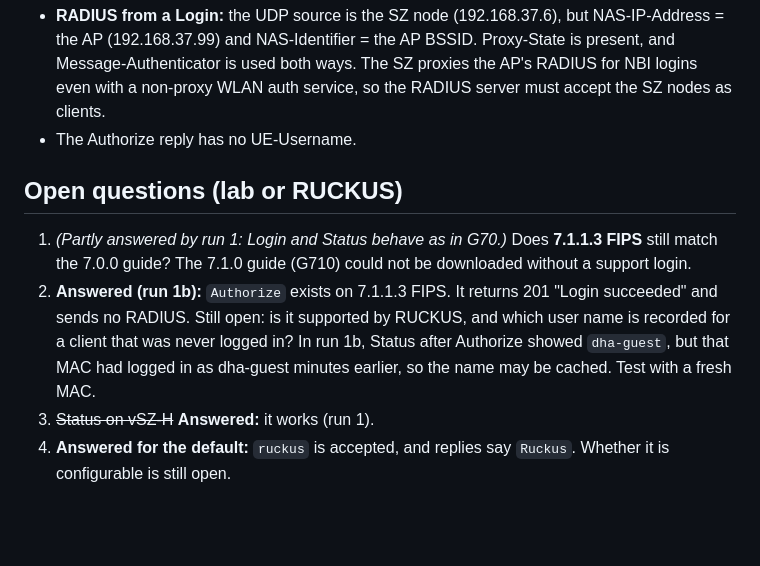
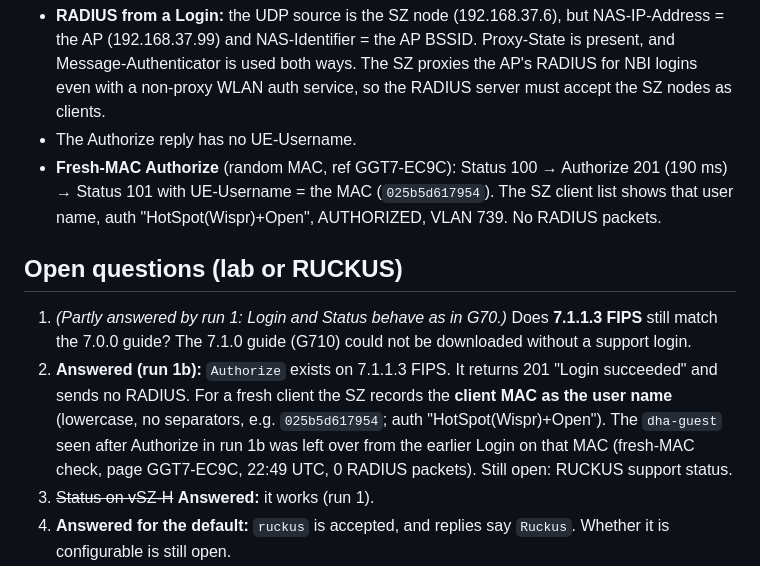
Before and after one commit to neuralconfig/wispr-portal, a Markdown page: SZ-wispr-api.md, the part around the change. Rendered like a GitHub page; blank space fills up the shorter version.

Commit message:
Authorize on a fresh MAC: SZ records the client MAC as user name, no RADIUS

```diff
--- a/SZ-wispr-api.md
+++ b/SZ-wispr-api.md
@@ -197,11 +197,12 @@ Client: Pi `guest` netns, firefox-esr (streamed over VNC). Portal in debug mode.
   used both ways. The SZ proxies the AP's RADIUS for NBI logins even with a non-proxy WLAN
   auth service, so the RADIUS server must accept the SZ nodes as clients.
 - The Authorize reply has no UE-Username.
+- **Fresh-MAC Authorize** (random MAC, ref GGT7-EC9C): Status 100 → Authorize 201 (190 ms) → Status 101 with UE-Username = the MAC (`025b5d617954`). The SZ client list shows that user name, auth "HotSpot(Wispr)+Open", AUTHORIZED, VLAN 739. No RADIUS packets.
 
 ## Open questions (lab or RUCKUS)
 
 1. *(Partly answered by run 1: Login and Status behave as in G70.)* Does **7.1.1.3 FIPS** still match the 7.0.0 guide? The 7.1.0 guide (G710) could not be downloaded without a support login.
-2. **Answered (run 1b):** `Authorize` exists on 7.1.1.3 FIPS. It returns 201 "Login succeeded" and sends no RADIUS. Still open: is it supported by RUCKUS, and which user name is recorded for a client that was never logged in? In run 1b, Status after Authorize showed `dha-guest`, but that MAC had logged in as dha-guest minutes earlier, so the name may be cached. Test with a fresh MAC.
+2. **Answered (run 1b):** `Authorize` exists on 7.1.1.3 FIPS. It returns 201 "Login succeeded" and sends no RADIUS. For a fresh client the SZ records the **client MAC as the user name** (lowercase, no separators, e.g. `025b5d617954`; auth "HotSpot(Wispr)+Open"). The `dha-guest` seen after Authorize in run 1b was left over from the earlier Login on that MAC (fresh-MAC check, page GGT7-EC9C, 22:49 UTC, 0 RADIUS packets). Still open: RUCKUS support status.
 3. ~~Status on vSZ-H~~ **Answered:** it works (run 1).
 4. **Answered for the default:** `ruckus` is accepted, and replies say `Ruckus`. Whether it is configurable is still open.
 5. **Moot on FIPS 7.1.1.3 non-proxy:** Always Accept is not offered, so a real shared credential is used, and the client list shows `dha-guest`. Still open for proxy mode: with Always Accept, does the NBI still require non-empty `UE-Username` / `UE-Password`, and what user name shows in the SZ client list and accounting?
```
